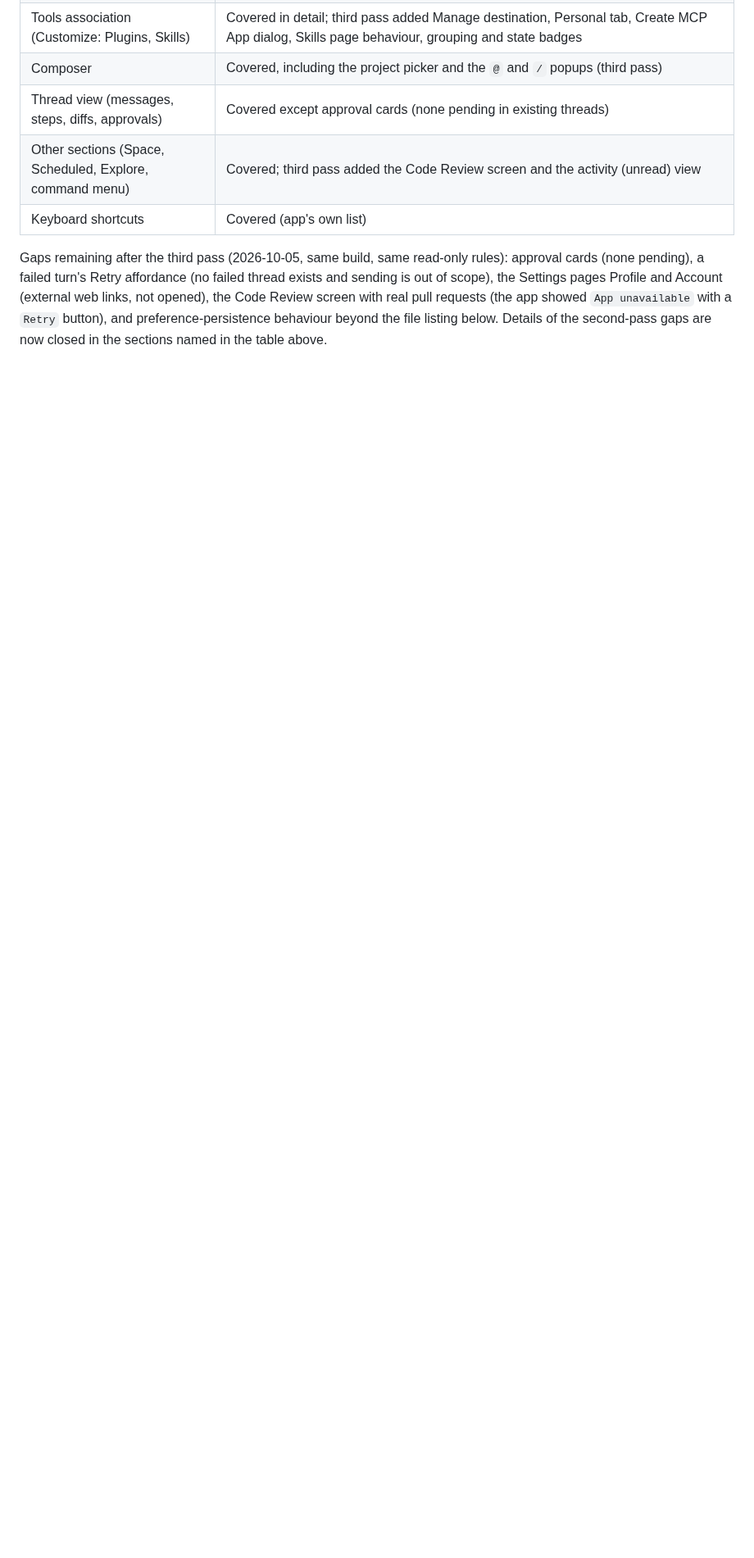
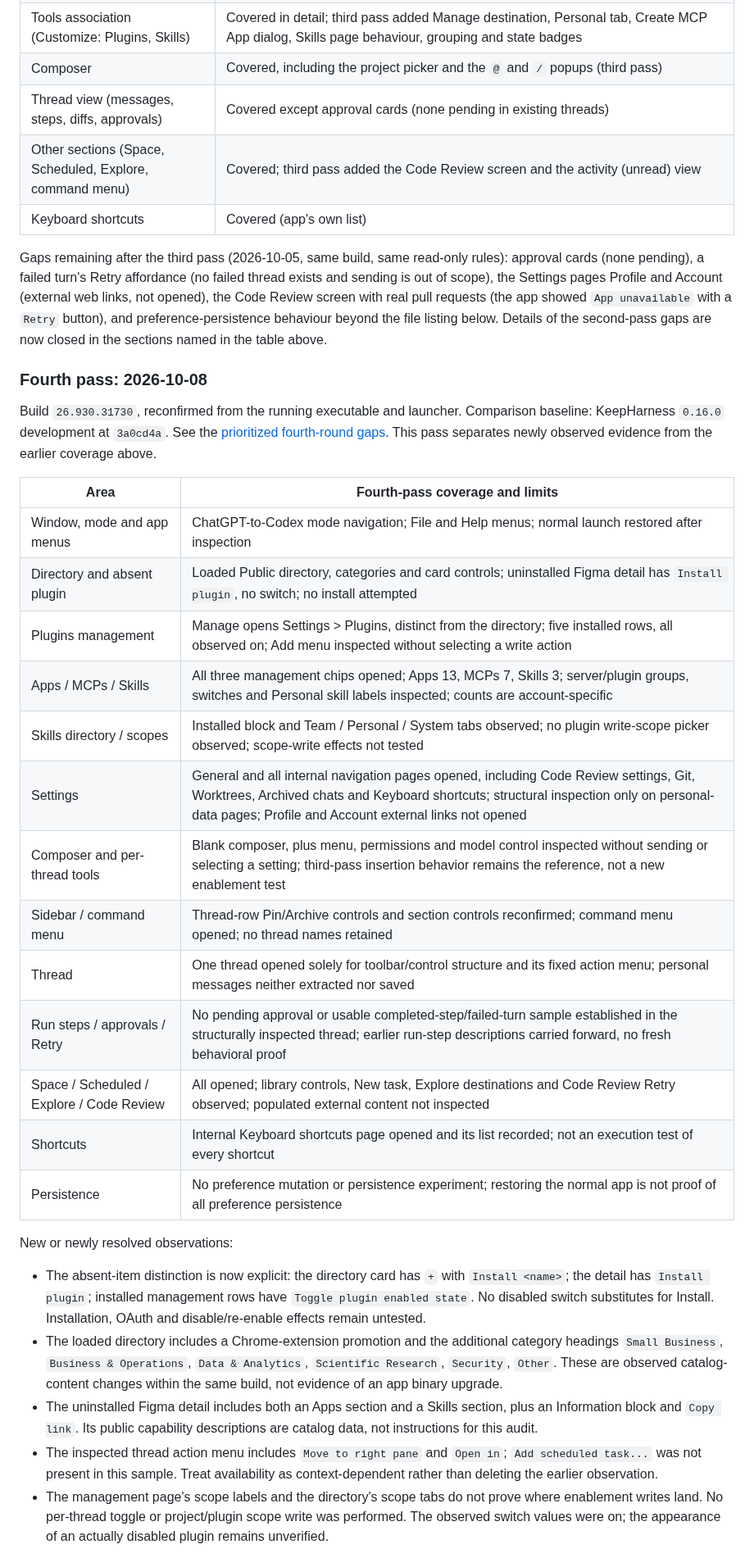
Before and after one commit to sophia-phillipa/keepharness, a Markdown page: dossier/research/codex-app-inventory-2026-10.md, the part around one of its changes. Shown at 82% size. Rendered like a GitHub page; blank space fills up the shorter version.

```diff
--- a/dossier/research/codex-app-inventory-2026-10.md
+++ b/dossier/research/codex-app-inventory-2026-10.md
@@ -17,3 +17,48 @@ Type: reference. Source: the ChatGPT desktop app, build `26.930.31730`, observed
 | Keyboard shortcuts | Covered (app's own list) |
 
 Gaps remaining after the third pass (2026-10-05, same build, same read-only rules): approval cards (none pending), a failed turn's Retry affordance (no failed thread exists and sending is out of scope), the Settings pages Profile and Account (external web links, not opened), the Code Review screen with real pull requests (the app showed `App unavailable` with a `Retry` button), and preference-persistence behaviour beyond the file listing below. Details of the second-pass gaps are now closed in the sections named in the table above.
+
+### Fourth pass: 2026-10-08
+
+Build `26.930.31730`, reconfirmed from the running executable and launcher.
+Comparison baseline: KeepHarness `0.16.0` development at `3a0cd4a`.
+See the [prioritized fourth-round gaps](codex-parity-gaps-2026-10-08.md).
+This pass separates newly observed evidence from the earlier coverage above.
+
+| Area | Fourth-pass coverage and limits |
+| --- | --- |
+| Window, mode and app menus | ChatGPT-to-Codex mode navigation; File and Help menus; normal launch restored after inspection |
+| Directory and absent plugin | Loaded Public directory, categories and card controls; uninstalled Figma detail has `Install plugin`, no switch; no install attempted |
+| Plugins management | Manage opens Settings > Plugins, distinct from the directory; five installed rows, all observed on; Add menu inspected without selecting a write action |
+| Apps / MCPs / Skills | All three management chips opened; Apps 13, MCPs 7, Skills 3; server/plugin groups, switches and Personal skill labels inspected; counts are account-specific |
+| Skills directory / scopes | Installed block and Team / Personal / System tabs observed; no plugin write-scope picker observed; scope-write effects not tested |
+| Settings | General and all internal navigation pages opened, including Code Review settings, Git, Worktrees, Archived chats and Keyboard shortcuts; structural inspection only on personal-data pages; Profile and Account external links not opened |
+| Composer and per-thread tools | Blank composer, plus menu, permissions and model control inspected without sending or selecting a setting; third-pass insertion behavior remains the reference, not a new enablement test |
+| Sidebar / command menu | Thread-row Pin/Archive controls and section controls reconfirmed; command menu opened; no thread names retained |
+| Thread | One thread opened solely for toolbar/control structure and its fixed action menu; personal messages neither extracted nor saved |
+| Run steps / approvals / Retry | No pending approval or usable completed-step/failed-turn sample established in the structurally inspected thread; earlier run-step descriptions carried forward, no fresh behavioral proof |
+| Space / Scheduled / Explore / Code Review | All opened; library controls, New task, Explore destinations and Code Review Retry observed; populated external content not inspected |
+| Shortcuts | Internal Keyboard shortcuts page opened and its list recorded; not an execution test of every shortcut |
+| Persistence | No preference mutation or persistence experiment; restoring the normal app is not proof of all preference persistence |
+
+New or newly resolved observations:
+
+- The absent-item distinction is now explicit: the directory card has `+` with
+  `Install <name>`; the detail has `Install plugin`; installed management rows
+  have `Toggle plugin enabled state`. No disabled switch substitutes for Install.
+  Installation, OAuth and disable/re-enable effects remain untested.
+- The loaded directory includes a Chrome-extension promotion and the additional
+  category headings `Small Business`, `Business & Operations`, `Data & Analytics`,
+  `Scientific Research`, `Security`, `Other`. These are observed catalog-content
+  changes within the same build, not evidence of an app binary upgrade.
+- The uninstalled Figma detail includes both an Apps section and a Skills section,
+  plus an Information block and `Copy link`. Its public capability descriptions
+  are catalog data, not instructions for this audit.
+- The inspected thread action menu includes `Move to right pane` and `Open in`;
+  `Add scheduled task...` was not present in this sample. Treat availability as
+  context-dependent rather than deleting the earlier observation.
+- The management page's scope labels and the directory's scope tabs do not prove
+  where enablement writes land. No per-thread toggle or project/plugin scope
+  write was performed. The observed switch values were on; the appearance of an
+  actually disabled plugin remains unverified.
+
```
Also changed, not shown: other parts of dossier/research/codex-app-inventory-2026-10.md (+17 -1 lines), dossier/codex-parity-design.md (+2 -0 lines), dossier/research/codex-parity-gaps-2026-10-08.md (added, +237 -0 lines).
